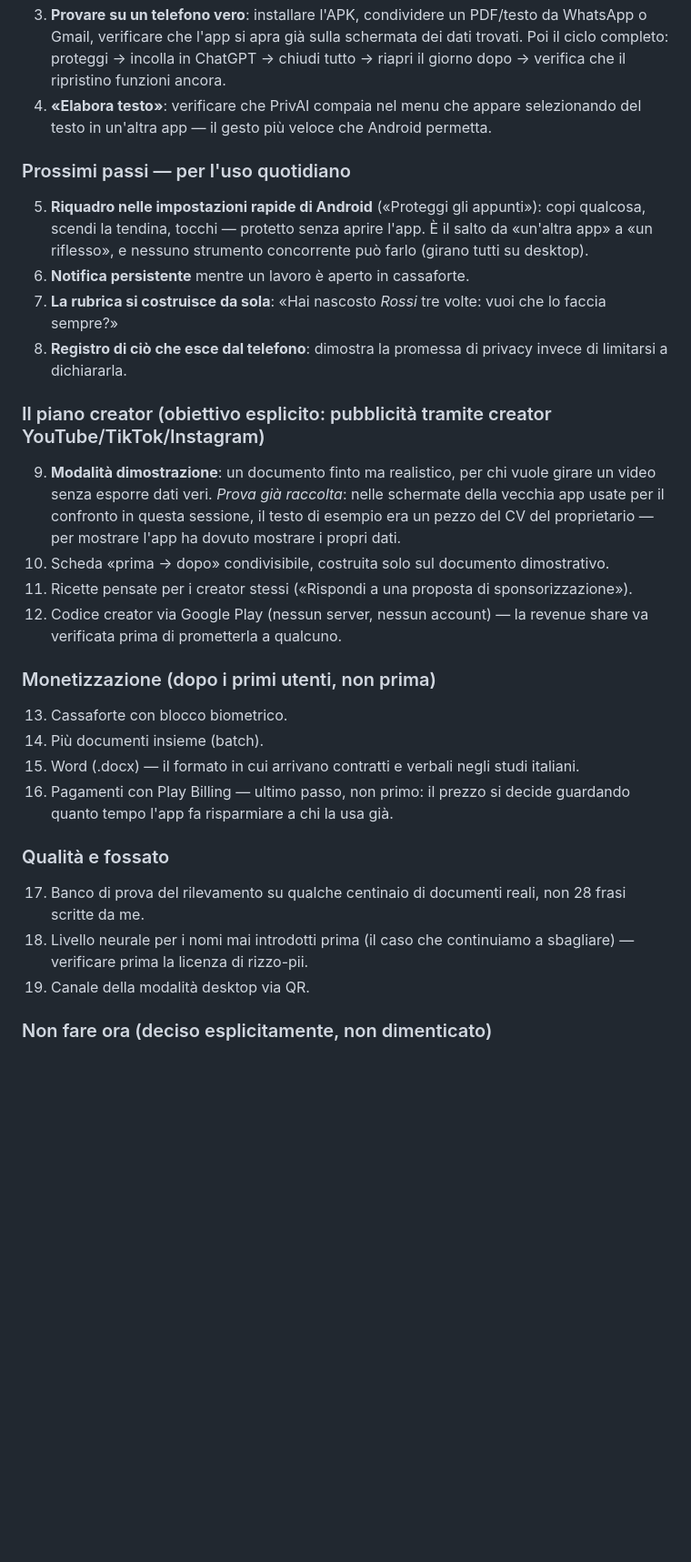
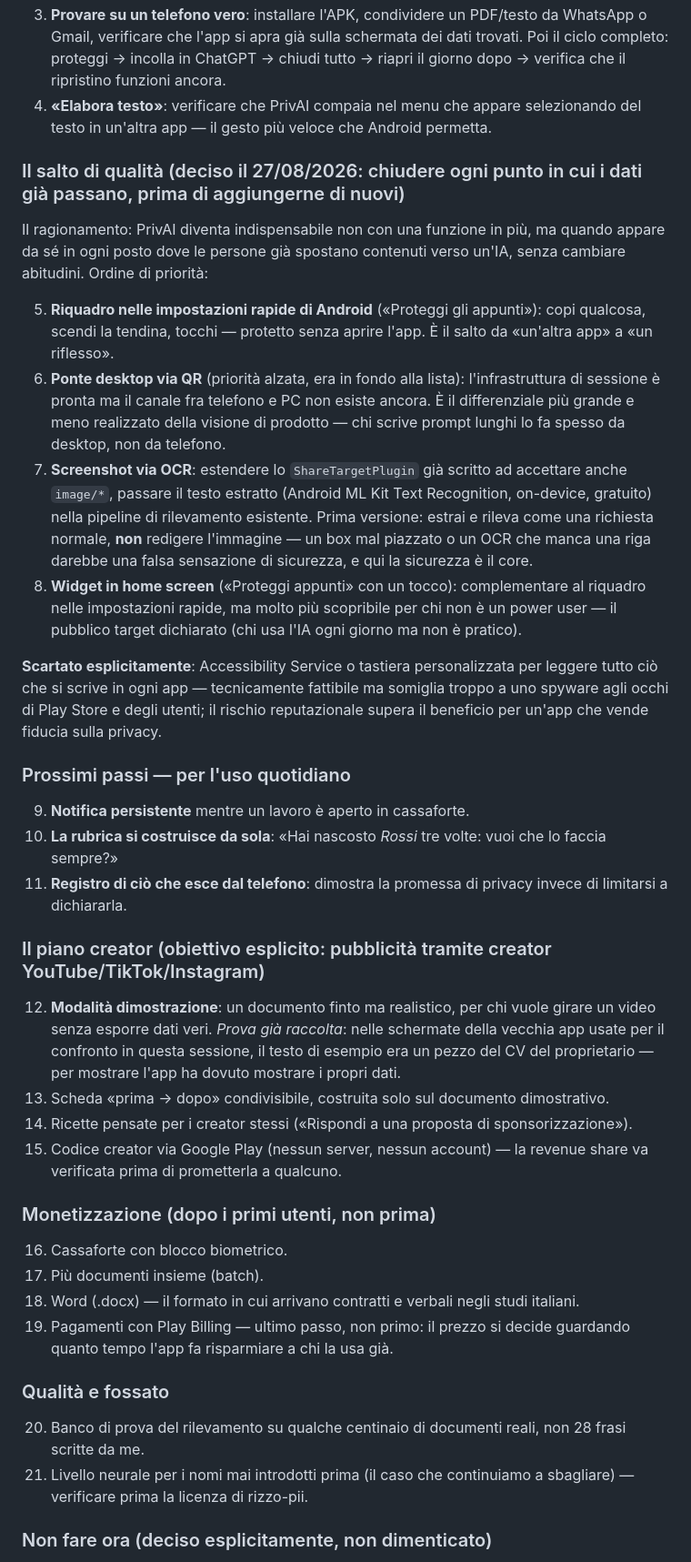
Before and after one commit to Thezine88/privai-pocket-preview, a Markdown page: HANDOFF.md, the part around the change. Shown at 91% size. GitHub-like rendering; blank space fills up the shorter version.

Commit message:
Aggiorna roadmap: priorità al ponte desktop e al riquadro impostazioni rapide
Rialzata la priorità di "Proteggi gli appunti" nelle impostazioni rapide
Android e del ponte desktop via QR (infrastruttura di sessione già pronta,
canale ancora da scrivere) — sono i punti dove PrivAI intercetta contenuti
già in movimento verso un'IA, invece di aggiungere funzioni nuove. Aggiunto
anche l'OCR da screenshot come passo successivo. Scartato esplicitamente
l'uso di Accessibility Service/tastiera personalizzata: il rischio
reputazionale (assomiglia a spyware) supera il beneficio per un'app che
vende fiducia sulla privacy.

Co-Authored-By: Claude Sonnet 5 <noreply@anthropic.com>

```diff
--- a/HANDOFF.md
+++ b/HANDOFF.md
@@ -167,32 +167,41 @@ Il server di anteprima (`.claude/launch.json` nella cartella padre) punta a `rep
 3. **Provare su un telefono vero**: installare l'APK, condividere un PDF/testo da WhatsApp o Gmail, verificare che l'app si apra già sulla schermata dei dati trovati. Poi il ciclo completo: proteggi → incolla in ChatGPT → chiudi tutto → riapri il giorno dopo → verifica che il ripristino funzioni ancora.
 4. **«Elabora testo»**: verificare che PrivAI compaia nel menu che appare selezionando del testo in un'altra app — il gesto più veloce che Android permetta.
 
+### Il salto di qualità (deciso il 27/08/2026: chiudere ogni punto in cui i dati già passano, prima di aggiungerne di nuovi)
+
+Il ragionamento: PrivAI diventa indispensabile non con una funzione in più, ma quando appare da sé in ogni posto dove le persone già spostano contenuti verso un'IA, senza cambiare abitudini. Ordine di priorità:
+
+5. **Riquadro nelle impostazioni rapide di Android** («Proteggi gli appunti»): copi qualcosa, scendi la tendina, tocchi — protetto senza aprire l'app. È il salto da «un'altra app» a «un riflesso».
+6. **Ponte desktop via QR** (priorità alzata, era in fondo alla lista): l'infrastruttura di sessione è pronta ma il canale fra telefono e PC non esiste ancora. È il differenziale più grande e meno realizzato della visione di prodotto — chi scrive prompt lunghi lo fa spesso da desktop, non da telefono.
+7. **Screenshot via OCR**: estendere lo `ShareTargetPlugin` già scritto ad accettare anche `image/*`, passare il testo estratto (Android ML Kit Text Recognition, on-device, gratuito) nella pipeline di rilevamento esistente. Prima versione: estrai e rileva come una richiesta normale, **non** redigere l'immagine — un box mal piazzato o un OCR che manca una riga darebbe una falsa sensazione di sicurezza, e qui la sicurezza è il core.
+8. **Widget in home screen** («Proteggi appunti» con un tocco): complementare al riquadro nelle impostazioni rapide, ma molto più scopribile per chi non è un power user — il pubblico target dichiarato (chi usa l'IA ogni giorno ma non è pratico).
+
+**Scartato esplicitamente**: Accessibility Service o tastiera personalizzata per leggere tutto ciò che si scrive in ogni app — tecnicamente fattibile ma somiglia troppo a uno spyware agli occhi di Play Store e degli utenti; il rischio reputazionale supera il beneficio per un'app che vende fiducia sulla privacy.
+
 ### Prossimi passi — per l'uso quotidiano
 
-5. **Riquadro nelle impostazioni rapide di Android** («Proteggi gli appunti»): copi qualcosa, scendi la tendina, tocchi — protetto senza aprire l'app. È il salto da «un'altra app» a «un riflesso», e nessuno strumento concorrente può farlo (girano tutti su desktop).
-6. **Notifica persistente** mentre un lavoro è aperto in cassaforte.
-7. **La rubrica si costruisce da sola**: «Hai nascosto *Rossi* tre volte: vuoi che lo faccia sempre?»
-8. **Registro di ciò che esce dal telefono**: dimostra la promessa di privacy invece di limitarsi a dichiararla.
+9. **Notifica persistente** mentre un lavoro è aperto in cassaforte.
+10. **La rubrica si costruisce da sola**: «Hai nascosto *Rossi* tre volte: vuoi che lo faccia sempre?»
+11. **Registro di ciò che esce dal telefono**: dimostra la promessa di privacy invece di limitarsi a dichiararla.
 
 ### Il piano creator (obiettivo esplicito: pubblicità tramite creator YouTube/TikTok/Instagram)
 
-9. **Modalità dimostrazione**: un documento finto ma realistico, per chi vuole girare un video senza esporre dati veri. *Prova già raccolta*: nelle schermate della vecchia app usate per il confronto in questa sessione, il testo di esempio era un pezzo del CV del proprietario — per mostrare l'app ha dovuto mostrare i propri dati.
-10. Scheda «prima → dopo» condivisibile, costruita solo sul documento dimostrativo.
-11. Ricette pensate per i creator stessi («Rispondi a una proposta di sponsorizzazione»).
-12. Codice creator via Google Play (nessun server, nessun account) — la revenue share va verificata prima di prometterla a qualcuno.
+12. **Modalità dimostrazione**: un documento finto ma realistico, per chi vuole girare un video senza esporre dati veri. *Prova già raccolta*: nelle schermate della vecchia app usate per il confronto in questa sessione, il testo di esempio era un pezzo del CV del proprietario — per mostrare l'app ha dovuto mostrare i propri dati.
+13. Scheda «prima → dopo» condivisibile, costruita solo sul documento dimostrativo.
+14. Ricette pensate per i creator stessi («Rispondi a una proposta di sponsorizzazione»).
+15. Codice creator via Google Play (nessun server, nessun account) — la revenue share va verificata prima di prometterla a qualcuno.
 
 ### Monetizzazione (dopo i primi utenti, non prima)
 
-13. Cassaforte con blocco biometrico.
-14. Più documenti insieme (batch).
-15. Word (.docx) — il formato in cui arrivano contratti e verbali negli studi italiani.
-16. Pagamenti con Play Billing — ultimo passo, non primo: il prezzo si decide guardando quanto tempo l'app fa risparmiare a chi la usa già.
+16. Cassaforte con blocco biometrico.
+17. Più documenti insieme (batch).
+18. Word (.docx) — il formato in cui arrivano contratti e verbali negli studi italiani.
+19. Pagamenti con Play Billing — ultimo passo, non primo: il prezzo si decide guardando quanto tempo l'app fa risparmiare a chi la usa già.
 
 ### Qualità e fossato
 
-17. Banco di prova del rilevamento su qualche centinaio di documenti reali, non 28 frasi scritte da me.
-18. Livello neurale per i nomi mai introdotti prima (il caso che continuiamo a sbagliare) — verificare prima la licenza di rizzo-pii.
-19. Canale della modalità desktop via QR.
+20. Banco di prova del rilevamento su qualche centinaio di documenti reali, non 28 frasi scritte da me.
+21. Livello neurale per i nomi mai introdotti prima (il caso che continuiamo a sbagliare) — verificare prima la licenza di rizzo-pii.
 
 ### Non fare ora (deciso esplicitamente, non dimenticato)
 
```
